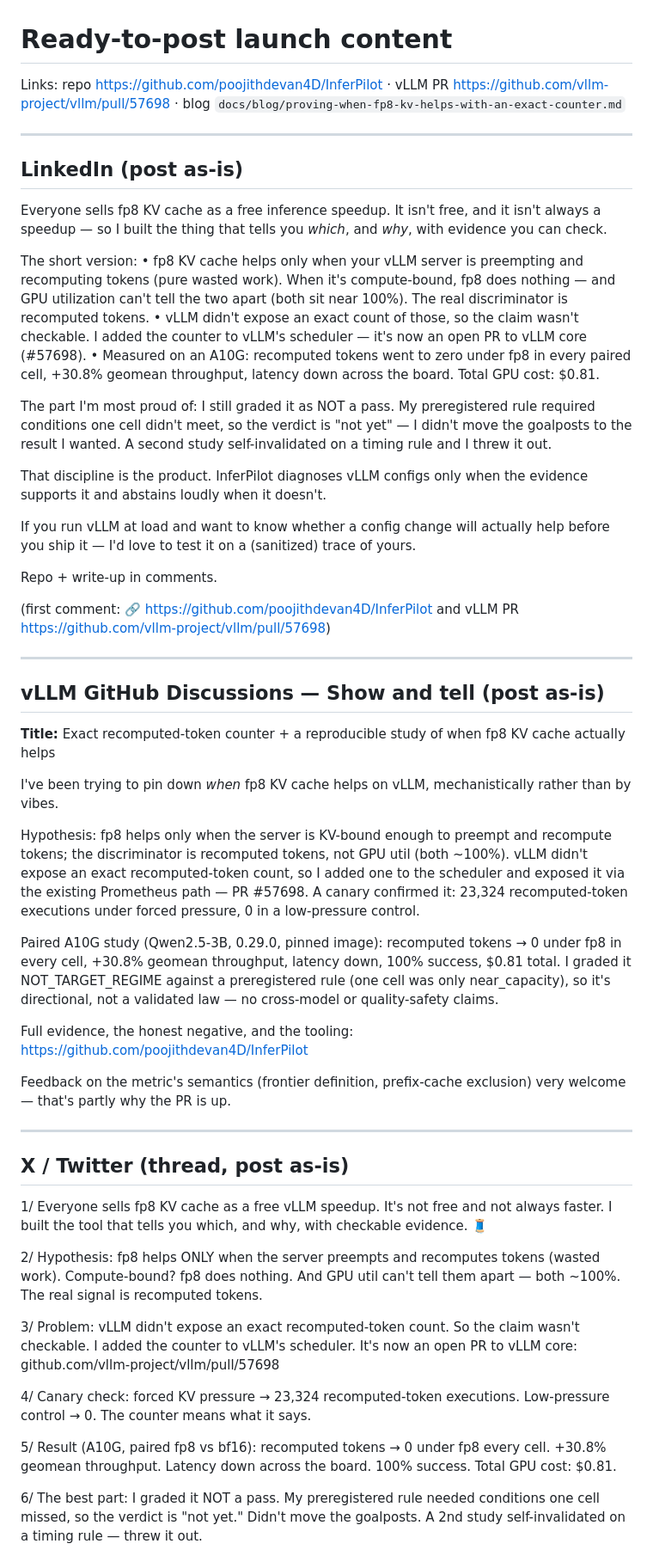
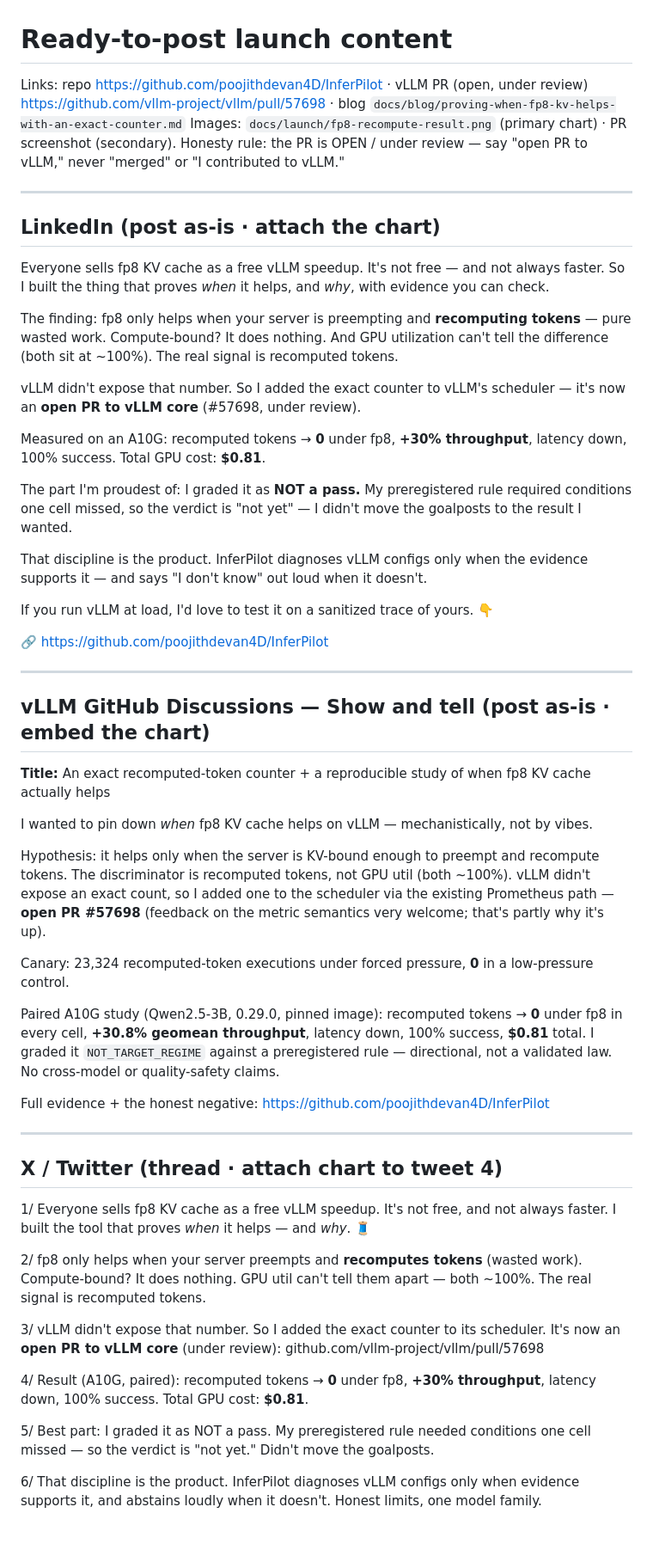
Before and after one commit to poojithdevan4D/InferPilot, a Markdown page: docs/launch/posts.md, the part around one of its changes. Shown at 86% size. Drawn GitHub-style; blank space fills up the shorter version.

Commit message:
Tighten launch posts; honest 'open PR' framing
Co-Authored-By: Claude Opus 4.8 <noreply@anthropic.com>
Claude-Session: https://claude.ai/code/session_01E6UG6ybNuNHj4Z9dLAfNXV

```diff
--- a/docs/launch/posts.md
+++ b/docs/launch/posts.md
@@ -1,57 +1,58 @@
 # Ready-to-post launch content
 
-Links: repo https://github.com/poojithdevan4D/InferPilot · vLLM PR https://github.com/vllm-project/vllm/pull/57698 · blog `docs/blog/proving-when-fp8-kv-helps-with-an-exact-counter.md`
+Links: repo https://github.com/poojithdevan4D/InferPilot · vLLM PR (open, under review) https://github.com/vllm-project/vllm/pull/57698 · blog `docs/blog/proving-when-fp8-kv-helps-with-an-exact-counter.md`
+Images: `docs/launch/fp8-recompute-result.png` (primary chart) · PR screenshot (secondary).
+Honesty rule: the PR is OPEN / under review — say "open PR to vLLM," never "merged" or "I contributed to vLLM."
 
 ---
 
-## LinkedIn (post as-is)
+## LinkedIn (post as-is · attach the chart)
 
-Everyone sells fp8 KV cache as a free inference speedup. It isn't free, and it isn't always a speedup — so I built the thing that tells you *which*, and *why*, with evidence you can check.
+Everyone sells fp8 KV cache as a free vLLM speedup. It's not free — and not always faster. So I built the thing that proves *when* it helps, and *why*, with evidence you can check.
 
-The short version:
-• fp8 KV cache helps only when your vLLM server is preempting and recomputing tokens (pure wasted work). When it's compute-bound, fp8 does nothing — and GPU utilization can't tell the two apart (both sit near 100%). The real discriminator is recomputed tokens.
-• vLLM didn't expose an exact count of those, so the claim wasn't checkable. I added the counter to vLLM's scheduler — it's now an open PR to vLLM core (#57698).
-• Measured on an A10G: recomputed tokens went to zero under fp8 in every paired cell, +30.8% geomean throughput, latency down across the board. Total GPU cost: $0.81.
+The finding: fp8 only helps when your server is preempting and **recomputing tokens** — pure wasted work. Compute-bound? It does nothing. And GPU utilization can't tell the difference (both sit at ~100%). The real signal is recomputed tokens.
 
-The part I'm most proud of: I still graded it as NOT a pass. My preregistered rule required conditions one cell didn't meet, so the verdict is "not yet" — I didn't move the goalposts to the result I wanted. A second study self-invalidated on a timing rule and I threw it out.
+vLLM didn't expose that number. So I added the exact counter to vLLM's scheduler — it's now an **open PR to vLLM core** (#57698, under review).
 
-That discipline is the product. InferPilot diagnoses vLLM configs only when the evidence supports it and abstains loudly when it doesn't.
+Measured on an A10G: recomputed tokens → **0** under fp8, **+30% throughput**, latency down, 100% success. Total GPU cost: **$0.81**.
 
-If you run vLLM at load and want to know whether a config change will actually help before you ship it — I'd love to test it on a (sanitized) trace of yours.
+The part I'm proudest of: I graded it as **NOT a pass.** My preregistered rule required conditions one cell missed, so the verdict is "not yet" — I didn't move the goalposts to the result I wanted.
 
-Repo + write-up in comments.
+That discipline is the product. InferPilot diagnoses vLLM configs only when the evidence supports it — and says "I don't know" out loud when it doesn't.
 
-(first comment: 🔗 https://github.com/poojithdevan4D/InferPilot  and vLLM PR https://github.com/vllm-project/vllm/pull/57698)
+If you run vLLM at load, I'd love to test it on a sanitized trace of yours. 👇
+
+🔗 https://github.com/poojithdevan4D/InferPilot
 
 ---
 
-## vLLM GitHub Discussions — Show and tell (post as-is)
+## vLLM GitHub Discussions — Show and tell (post as-is · embed the chart)
 
-**Title:** Exact recomputed-token counter + a reproducible study of when fp8 KV cache actually helps
+**Title:** An exact recomputed-token counter + a reproducible study of when fp8 KV cache actually helps
 
-I've been trying to pin down *when* fp8 KV cache helps on vLLM, mechanistically rather than by vibes.
+I wanted to pin down *when* fp8 KV cache helps on vLLM — mechanistically, not by vibes.
 
-Hypothesis: fp8 helps only when the server is KV-bound enough to preempt and recompute tokens; the discriminator is recomputed tokens, not GPU util (both ~100%). vLLM didn't expose an exact recomputed-token count, so I added one to the scheduler and exposed it via the existing Prometheus path — PR #57698. A canary confirmed it: 23,324 recomputed-token executions under forced pressure, 0 in a low-pressure control.
+Hypothesis: it helps only when the server is KV-bound enough to preempt and recompute tokens. The discriminator is recomputed tokens, not GPU util (both ~100%). vLLM didn't expose an exact count, so I added one to the scheduler via the existing Prometheus path — **open PR #57698** (feedback on the metric semantics very welcome; that's partly why it's up).
 
-Paired A10G study (Qwen2.5-3B, 0.29.0, pinned image): recomputed tokens → 0 under fp8 in every cell, +30.8% geomean throughput, latency down, 100% success, $0.81 total. I graded it NOT_TARGET_REGIME against a preregistered rule (one cell was only near_capacity), so it's directional, not a validated law — no cross-model or quality-safety claims.
+Canary: 23,324 recomputed-token executions under forced pressure, **0** in a low-pressure control.
 
-Full evidence, the honest negative, and the tooling: https://github.com/poojithdevan4D/InferPilot
+Paired A10G study (Qwen2.5-3B, 0.29.0, pinned image): recomputed tokens → **0** under fp8 in every cell, **+30.8% geomean throughput**, latency down, 100% success, **$0.81** total. I graded it `NOT_TARGET_REGIME` against a preregistered rule — directional, not a validated law. No cross-model or quality-safety claims.
 
-Feedback on the metric's semantics (frontier definition, prefix-cache exclusion) very welcome — that's partly why the PR is up.
+Full evidence + the honest negative: https://github.com/poojithdevan4D/InferPilot
 
 ---
 
-## X / Twitter (thread, post as-is)
+## X / Twitter (thread · attach chart to tweet 4)
 
-1/ Everyone sells fp8 KV cache as a free vLLM speedup. It's not free and not always faster. I built the tool that tells you which, and why, with checkable evidence. 🧵
+1/ Everyone sells fp8 KV cache as a free vLLM speedup. It's not free, and not always faster. I built the tool that proves *when* it helps — and *why*. 🧵
 
-2/ Hypothesis: fp8 helps ONLY when the server preempts and recomputes tokens (wasted work). Compute-bound? fp8 does nothing. And GPU util can't tell them apart — both ~100%. The real signal is recomputed tokens.
+2/ fp8 only helps when your server preempts and **recomputes tokens** (wasted work). Compute-bound? It does nothing. GPU util can't tell them apart — both ~100%. The real signal is recomputed tokens.
 
-3/ Problem: vLLM didn't expose an exact recomputed-token count. So the claim wasn't checkable. I added the counter to vLLM's scheduler. It's now an open PR to vLLM core: github.com/vllm-project/vllm/pull/57698
+3/ vLLM didn't expose that number. So I added the exact counter to its scheduler. It's now an **open PR to vLLM core** (under review): github.com/vllm-project/vllm/pull/57698
 
-4/ Canary check: forced KV pressure → 23,324 recomputed-token executions. Low-pressure control → 0. The counter means what it says.
+4/ Result (A10G, paired): recomputed tokens → **0** under fp8, **+30% throughput**, latency down, 100% success. Total GPU cost: **$0.81**.
 
-5/ Result (A10G, paired fp8 vs bf16): recomputed tokens → 0 under fp8 every cell. +30.8% geomean throughput. Latency down across the board. 100% success. Total GPU cost: $0.81.
+5/ Best part: I graded it as NOT a pass. My preregistered rule needed conditions one cell missed — so the verdict is "not yet." Didn't move the goalposts.
 
-6/ The best part: I graded it NOT a pass. My preregistered rule needed conditions one cell missed, so the verdict is "not yet." Didn't move the goalposts. A 2nd study self-invalidated on a timing rule — threw it out.
+6/ That discipline is the product. InferPilot diagnoses vLLM configs only when evidence supports it, and abstains loudly when it doesn't. Honest limits, one model family.
 
```
Also changed, not shown: other parts of docs/launch/posts.md (+1 -3 lines).
